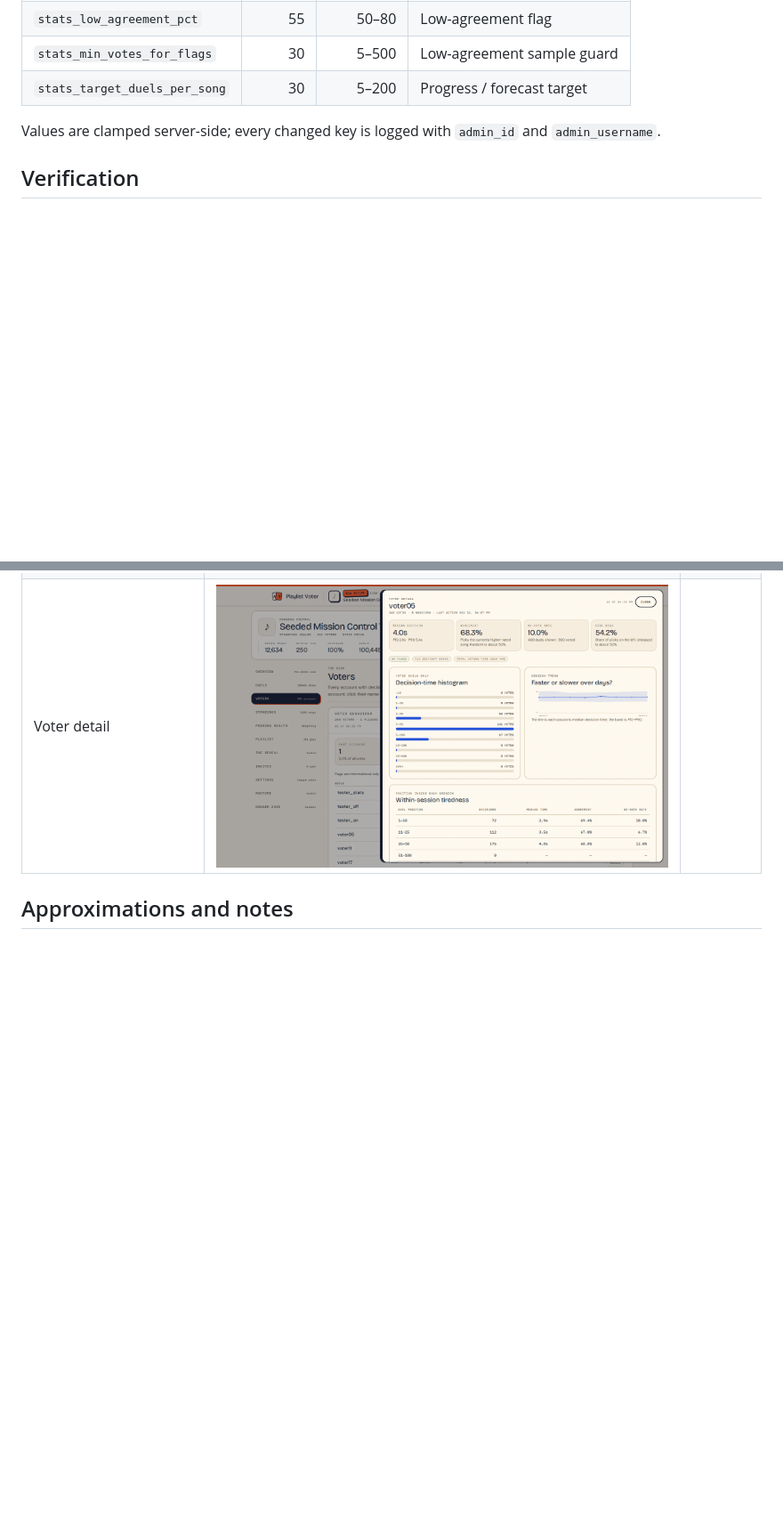
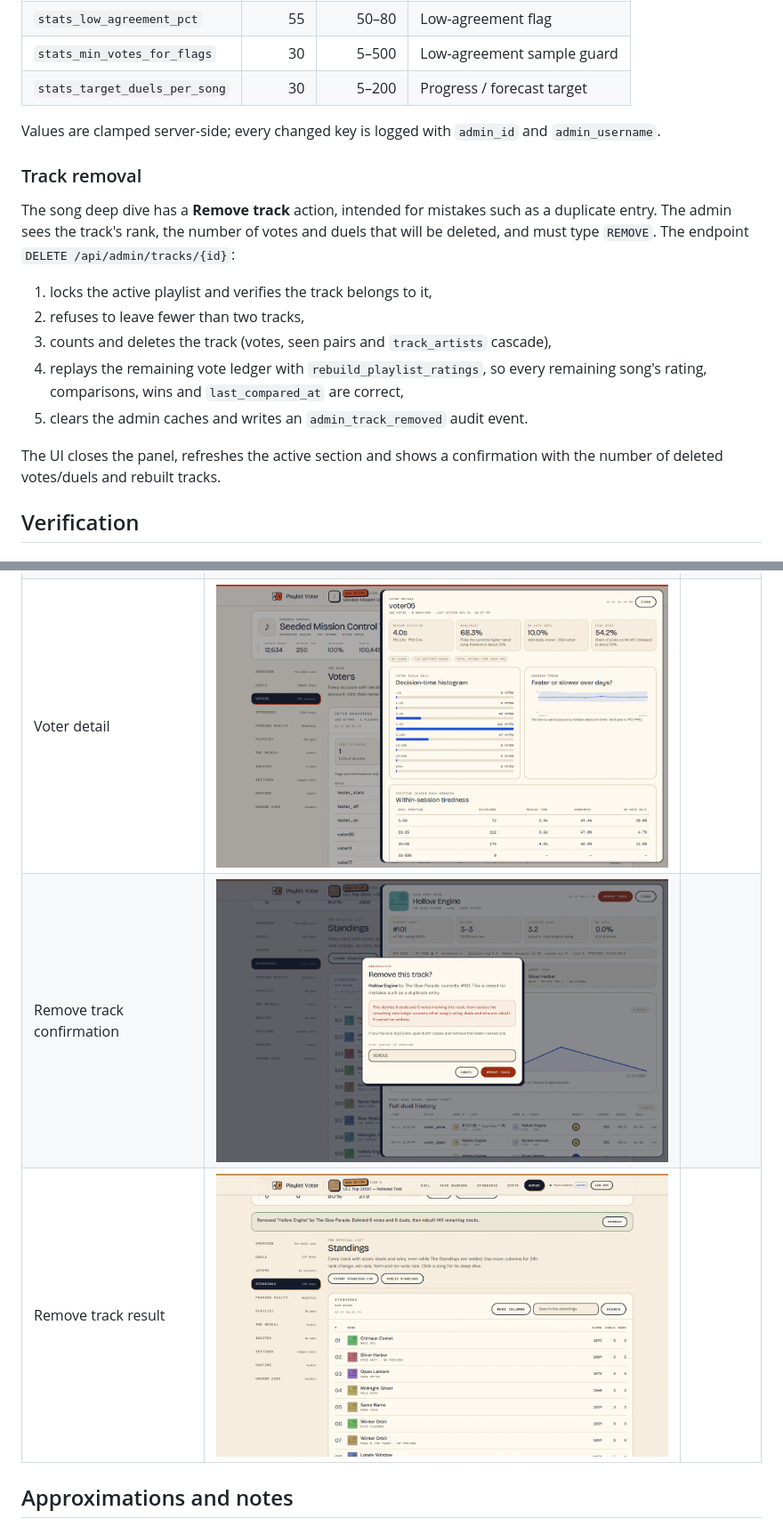
Before and after one commit to JortvD/song-voter, a Markdown page: docs/admin-deep-stats/report.md, 2 parts joined by grey strips. Shown at 89% size. GitHub-like rendering; pictures changed too: docs/admin-deep-stats/screenshots/desktop-remove-track-confirm.png (added), docs/admin-deep-stats/screenshots/desktop-remove-track-done.png (added); blank space fills up the shorter version.

```diff
--- a/docs/admin-deep-stats/report.md
+++ b/docs/admin-deep-stats/report.md
@@ -81,6 +81,23 @@ existing `heavy_work` semaphore permit.
 Values are clamped server-side; every changed key is logged with
 `admin_id` and `admin_username`.
 
+### Track removal
+
+The song deep dive has a **Remove track** action, intended for mistakes such as
+a duplicate entry. The admin sees the track's rank, the number of votes and
+duels that will be deleted, and must type `REMOVE`. The endpoint
+`DELETE /api/admin/tracks/{id}`:
+
+1. locks the active playlist and verifies the track belongs to it,
+2. refuses to leave fewer than two tracks,
+3. counts and deletes the track (votes, seen pairs and `track_artists` cascade),
+4. replays the remaining vote ledger with `rebuild_playlist_ratings`, so every
+   remaining song's rating, comparisons, wins and `last_compared_at` are correct,
+5. clears the admin caches and writes an `admin_track_removed` audit event.
+
+The UI closes the panel, refreshes the active section and shows a confirmation
+with the number of deleted votes/duels and rebuilt tracks.
+
 ## Verification
 
 ### Unit tests
@@ -186,6 +208,8 @@ viewport on every section; wide tables scroll inside their own card.
 | Live-pairing confirmation | ![](screenshots/desktop-settings-confirm.png) | |
 | Song deep dive | ![](screenshots/desktop-song-deep-dive.png) | |
 | Voter detail | ![](screenshots/desktop-voter-detail.png) | |
+| Remove track confirmation | ![](screenshots/desktop-remove-track-confirm.png) | |
+| Remove track result | ![](screenshots/desktop-remove-track-done.png) | |
 
 ## Approximations and notes
 
```
Also changed, not shown: other parts of docs/admin-deep-stats/report.md (+5 -0 lines), README.md (+5 -1 lines), 8 other files.
